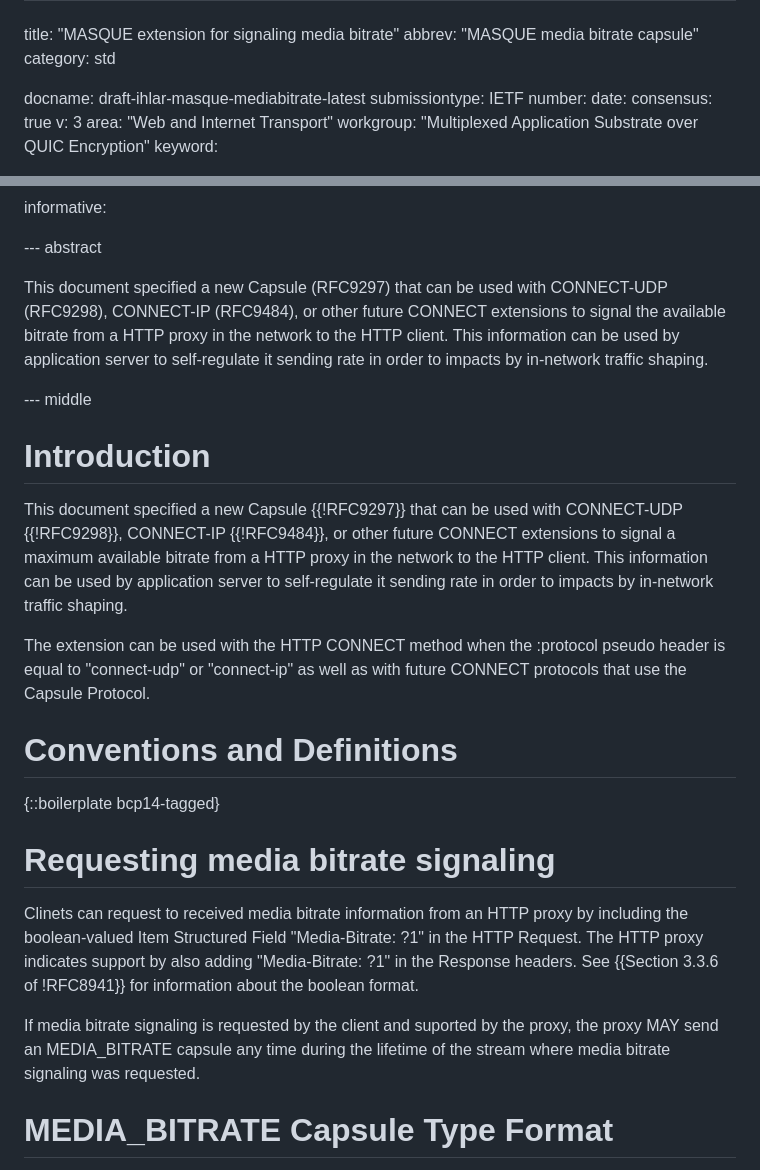
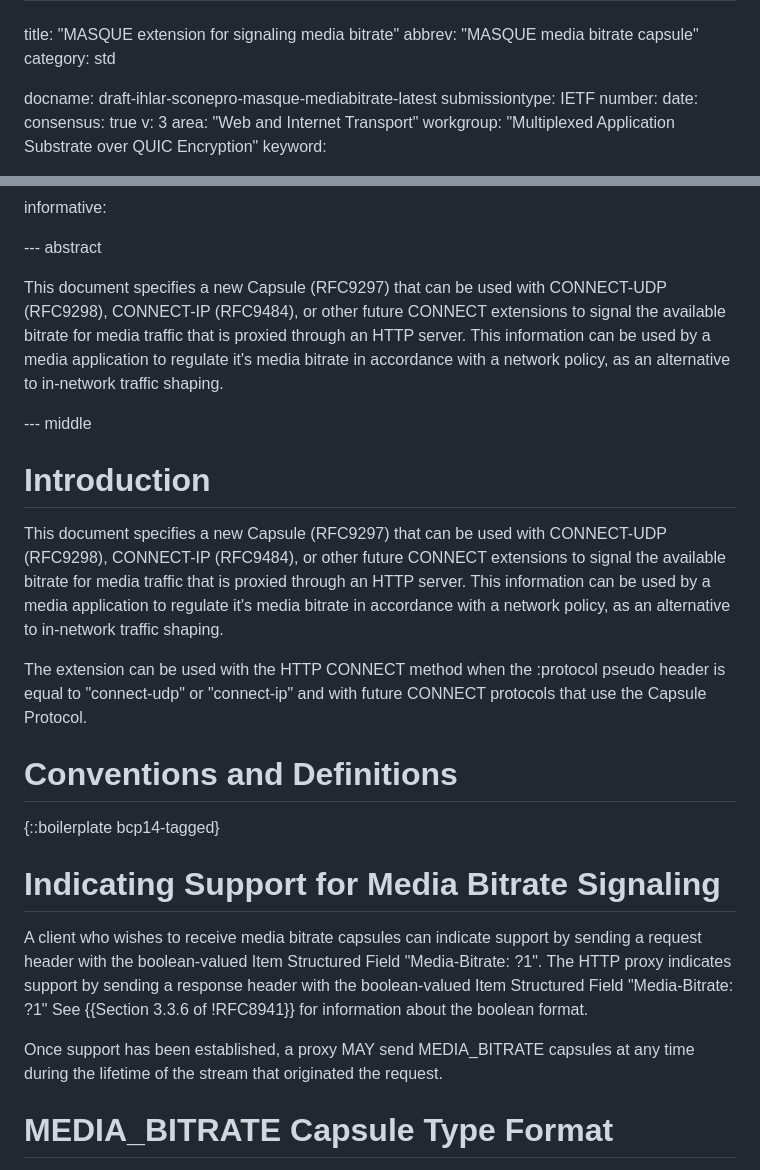
Before and after one commit to mirjak/draft-masque-mediabitrate, a Markdown page: draft-ihlar-masque-mediabitrate.md, 2 parts joined by grey strips. GitHub-like rendering.

Commit message:
Add & change text

```diff
--- a/draft-ihlar-masque-mediabitrate.md
+++ b/draft-ihlar-masque-mediabitrate.md
@@ -3,7 +3,7 @@ title: "MASQUE extension for signaling media bitrate"
 abbrev: "MASQUE media bitrate capsule"
 category: std
 
-docname: draft-ihlar-masque-mediabitrate-latest
+docname: draft-ihlar-sconepro-masque-mediabitrate-latest
 submissiontype: IETF
 number:
 date:
@@ -36,33 +36,33 @@ informative:
 
 --- abstract
 
-This document specified a new Capsule (RFC9297) that can be used with CONNECT-UDP (RFC9298), CONNECT-IP (RFC9484), or other future CONNECT extensions to signal the available bitrate from a HTTP proxy in the network to the HTTP client.
-This information can be used by application server to self-regulate it sending rate in order to impacts by in-network traffic shaping.
+This document specifies a new Capsule (RFC9297) that can be used with CONNECT-UDP (RFC9298), CONNECT-IP (RFC9484), or other future CONNECT extensions to signal the available
+bitrate for media traffic that is proxied through an HTTP server.
+This information can be used by a media application to regulate it's media bitrate in accordance with a network policy, as an alternative to in-network traffic shaping.
 
 
 --- middle
 
 # Introduction
 
-This document specified a new Capsule {{!RFC9297}} that can be used with CONNECT-UDP {{!RFC9298}}, CONNECT-IP {{!RFC9484}}, or other future CONNECT extensions to signal a maximum available bitrate from a HTTP proxy in the network to the HTTP client.
-This information can be used by application server to self-regulate it sending rate in order to impacts by in-network traffic shaping.
+This document specifies a new Capsule (RFC9297) that can be used with CONNECT-UDP (RFC9298), CONNECT-IP (RFC9484), or other future CONNECT extensions to signal the available
+bitrate for media traffic that is proxied through an HTTP server.
+This information can be used by a media application to regulate it's media bitrate in accordance with a network policy, as an alternative to in-network traffic shaping.
 
-The extension can be used with the HTTP CONNECT method when the :protocol pseudo header is equal to "connect-udp" or "connect-ip" as well as with future CONNECT protocols that use the Capsule Protocol.
+The extension can be used with the HTTP CONNECT method when the :protocol pseudo header is equal to "connect-udp" or "connect-ip" and with future CONNECT protocols that use the Capsule Protocol.
 
 # Conventions and Definitions
 
 {::boilerplate bcp14-tagged}
 
-# Requesting media bitrate signaling
+# Indicating Support for Media Bitrate Signaling
 
-Clinets can request to received media bitrate information from an
-HTTP proxy by including the boolean-valued Item Structured Field "Media-Bitrate: ?1" in the HTTP Request.
-The HTTP proxy indicates support by also adding "Media-Bitrate: ?1" in the Response headers.
+A client who wishes to receive media bitrate capsules can indicate support by sending a request header with
+the boolean-valued Item Structured Field "Media-Bitrate: ?1".
+The HTTP proxy indicates support by sending a response header with the boolean-valued Item Structured Field "Media-Bitrate: ?1"
 See {{Section 3.3.6 of !RFC8941}} for information about the boolean format.
 
-If media bitrate signaling is requested by the client and suported by the proxy,
-the proxy MAY send an MEDIA_BITRATE capsule any time during the lifetime of the stream
-where media bitrate signaling was requested.
+Once support has been established, a proxy MAY send MEDIA_BITRATE capsules at any time during the lifetime of the stream that originated the request.
 
 # MEDIA_BITRATE Capsule Type Format
 
```
Also changed, not shown: other parts of draft-ihlar-masque-mediabitrate.md (+19 -0 lines).
